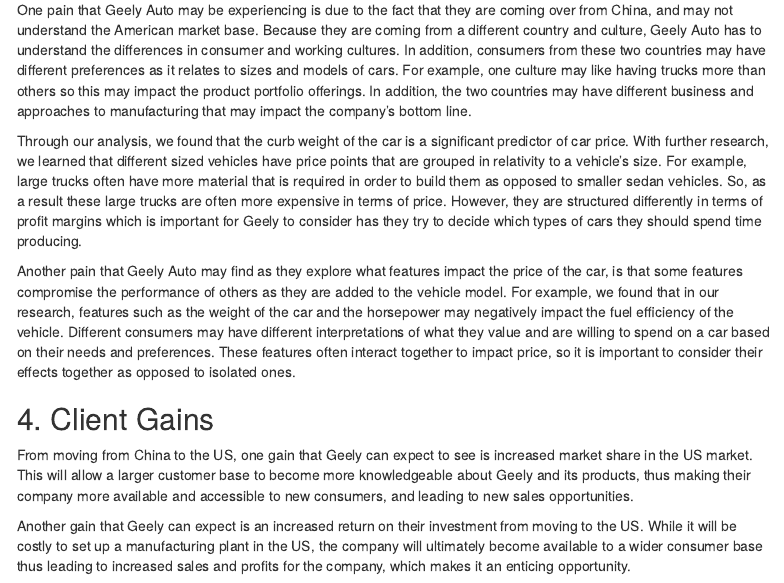
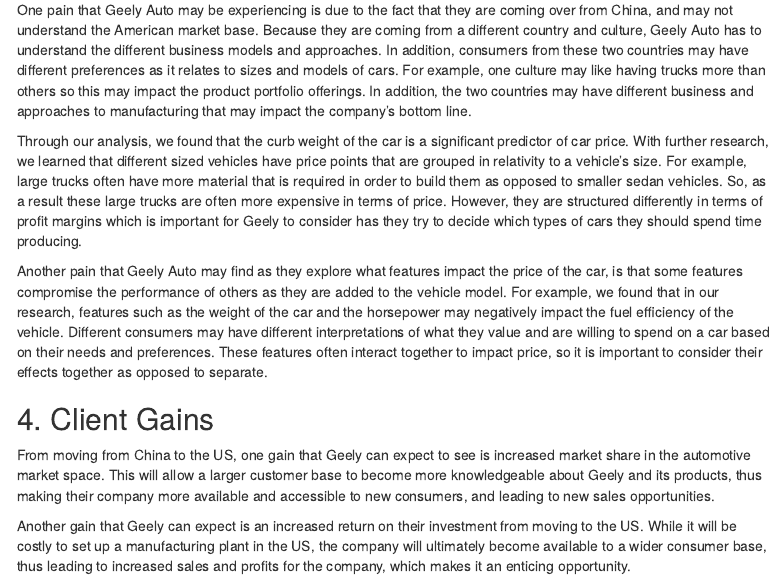
Before and after one commit to pagellk/ISA616, an R Markdown document (CarPriceAnalysis.Rmd): the page in a window 1100 px wide, from 5520 px down. The pictures show the output file CarPriceAnalysis.html that the author committed with the source, opened offline; menus at the side of the page are left out.

Commit message:
Add files via upload

```diff
--- a/CarPriceAnalysis.Rmd
+++ b/CarPriceAnalysis.Rmd
@@ -550,21 +550,21 @@
 
 ## 3. Client Pains
 
-One pain that Geely Auto may be experiencing is due to the fact that they are coming over from China, and may not understand the American market base. Because they are coming from a different country and culture, Geely Auto has to understand the differences in consumer and working cultures. In addition, consumers from these two countries may have different preferences as it relates to sizes and models of cars. For example, one culture may like having trucks more than others so this may impact the product portfolio offerings. In addition, the two countries may have different business and approaches to manufacturing that may impact the company's bottom line.
+One pain that Geely Auto may be experiencing is due to the fact that they are coming over from China, and may not understand the American market base. Because they are coming from a different country and culture, Geely Auto has to understand the different business models and approaches. In addition, consumers from these two countries may have different preferences as it relates to sizes and models of cars. For example, one culture may like having trucks more than others so this may impact the product portfolio offerings. In addition, the two countries may have different business and approaches to manufacturing that may impact the company's bottom line.
 
 
 Through our analysis, we found that the curb weight of the car is a significant predictor of car price. With further research, we learned that different sized vehicles have price points that are grouped in relativity to a vehicle’s size. For example, large trucks often have more material that is required in order to build them as opposed to smaller sedan vehicles. So, as a result these large trucks are often more expensive in terms of price. However, they are structured differently in terms of profit margins which is important for Geely to consider has they try to decide which types of cars they should spend time producing.
 
 
-Another pain that Geely Auto may find as they explore what features impact the price of the car, is that some features compromise the performance of others as they are added to the vehicle model. For example, we found that in our research, features such as the weight of the car and the horsepower may negatively impact the fuel efficiency of the vehicle. Different consumers may have different interpretations of what they value and are willing to spend on a car based on their needs and preferences. These features often interact together to impact price, so it is important to consider their effects together as opposed to isolated ones.
+Another pain that Geely Auto may find as they explore what features impact the price of the car, is that some features compromise the performance of others as they are added to the vehicle model. For example, we found that in our research, features such as the weight of the car and the horsepower may negatively impact the fuel efficiency of the vehicle. Different consumers may have different interpretations of what they value and are willing to spend on a car based on their needs and preferences. These features often interact together to impact price, so it is important to consider their effects together as opposed to separate.
 
 
 
 ## 4. Client Gains
 
-From moving from China to the US, one gain that Geely can expect to see is increased market share in the US market. This will allow a larger customer base to become more knowledgeable about Geely and its products, thus making their company more available and accessible to new consumers, and leading to new sales opportunities.
+From moving from China to the US, one gain that Geely can expect to see is increased market share in the automotive market space. This will allow a larger customer base to become more knowledgeable about Geely and its products, thus making their company more available and accessible to new consumers, and leading to new sales opportunities.
 
-Another gain that Geely can expect is an increased return on their investment from moving to the US. While it will be costly to set up a manufacturing plant in the US, the company will ultimately become available to a wider consumer base thus leading to increased sales and profits for the company, which makes it an enticing opportunity.
+Another gain that Geely can expect is an increased return on their investment from moving to the US. While it will be costly to set up a manufacturing plant in the US, the company will ultimately become available to a wider consumer base, thus leading to increased sales and profits for the company, which makes it an enticing opportunity.
 
 An additional gain that Geely can expect from our solution is the creation of a brand identity that relates to an American audience. Coming from China, Geely Auto currently does not understand the American market enough to be a competitor within an already established market space. With our knowledge and insights, we will be able to provide Geely with more information, allowing them to create a brand identity that allows them to appeal to American consumers and capture their business.
 
```
Also changed, not shown: CarPriceAnalysis.html.
